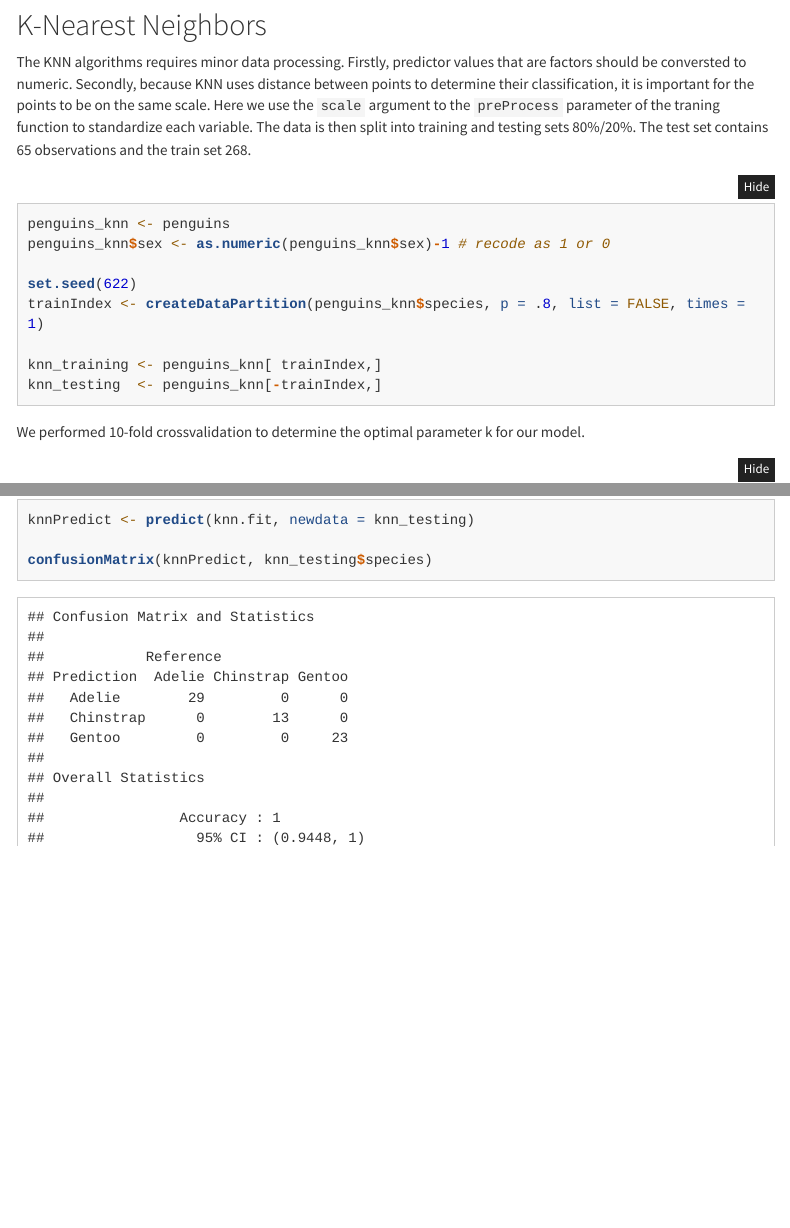
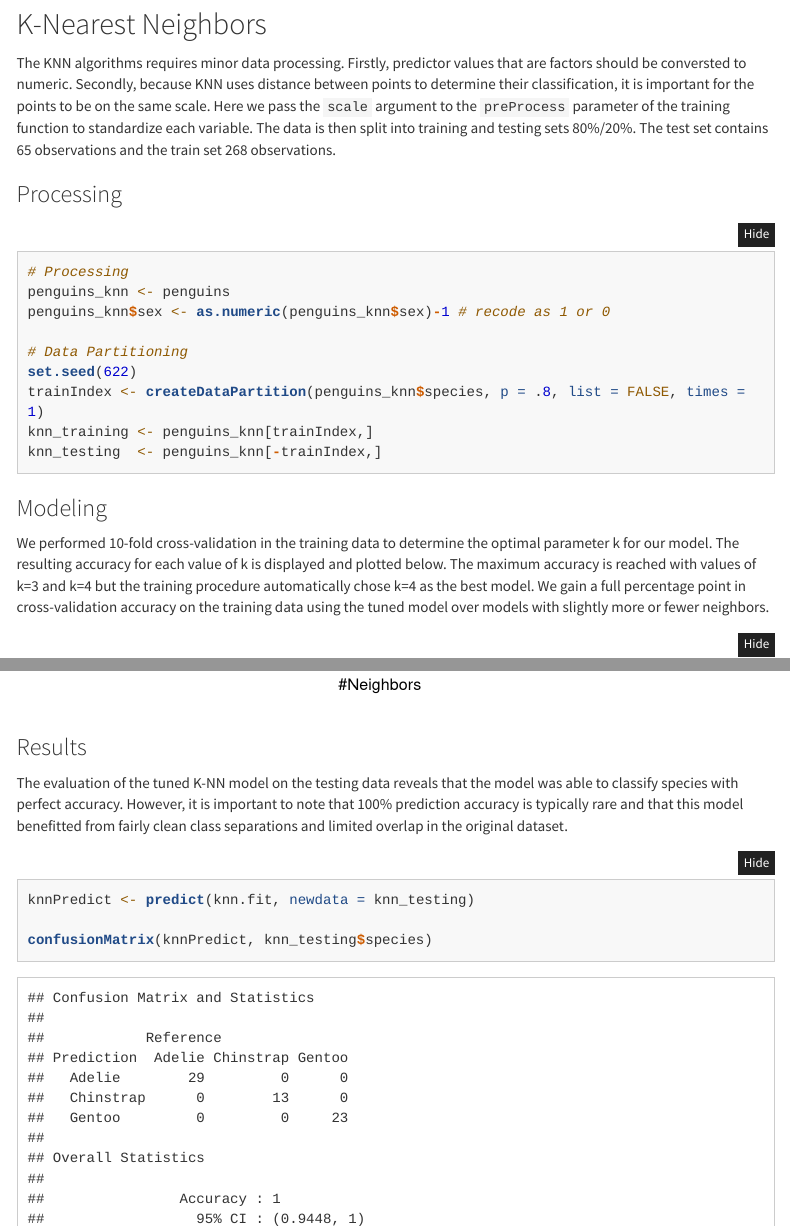
Before and after one commit to maelillien/data622, an R Markdown document (hw3/hw3.Rmd): the page in a window 1100 px wide, from 6470 px down before the commit and from 6540 px down after it, so that both start at the same text, and a second part further down, joined at a grey line. Rendered offline with R 4.5, knitr and Pandoc, with nearby package versions; code that draws random numbers runs with fixed seeds of ours; some code elsewhere in the file could not run offline; menus at the side of the page are left out; long lines of code are wrapped.

Commit message:
Added content to KNN section

````diff
--- a/hw3/hw3.Rmd
+++ b/hw3/hw3.Rmd
@@ -162,20 +164,25 @@
 
 ## K-Nearest Neighbors
 
-The KNN algorithms requires minor data processing. Firstly, predictor values that are factors should be conversted to numeric. Secondly, because KNN uses distance between points to determine their classification, it is important for the points to be on the same scale. Here we use the `scale` argument to the `preProcess` parameter of the traning function to standardize each variable. The data is then split into training and testing sets 80%/20%. The test set contains 65 observations and the train set 268.
+The KNN algorithms requires minor data processing. Firstly, predictor values that are factors should be conversted to numeric. Secondly, because KNN uses distance between points to determine their classification, it is important for the points to be on the same scale. Here we pass the `scale` argument to the `preProcess` parameter of the training function to standardize each variable. The data is then split into training and testing sets 80%/20%. The test set contains 65 observations and the train set 268 observations.
 
-```{r}
+### Processing
+
+```{r message=FALSE, warning=FALSE}
+# Processing
 penguins_knn <- penguins
 penguins_knn$sex <- as.numeric(penguins_knn$sex)-1 # recode as 1 or 0
 
+# Data Partitioning
 set.seed(622)
 trainIndex <- createDataPartition(penguins_knn$species, p = .8, list = FALSE, times = 1)
-
-knn_training <- penguins_knn[ trainIndex,]
+knn_training <- penguins_knn[trainIndex,]
 knn_testing  <- penguins_knn[-trainIndex,]
 ```
 
-We performed 10-fold crossvalidation to determine the optimal parameter k for our model.
+### Modeling
+
+We performed 10-fold cross-validation in the training data to determine the optimal parameter k for our model. The resulting accuracy for each value of k is displayed and plotted below. The maximum accuracy is reached with values of k=3 and k=4 but the training procedure automatically chose k=4 as the best model. We gain a full percentage point in cross-validation accuracy on the training data using the tuned model over models with slightly more or fewer neighbors.
 
 ```{r}
 trControl <- trainControl(method  = "cv",
@@ -194,10 +201,13 @@
 knn.fit
 ```
 
-
-```{r}
+```{r echo=FALSE}
 plot(knn.fit)
 ```
+
+### Results
+
+The evaluation of the tuned K-NN model on the testing data reveals that the model was able to classify species with perfect accuracy. However, it is important to note that 100% prediction accuracy is typically rare and that this model benefitted from fairly clean class separations and limited overlap in the original dataset.
 
 ```{r}
 knnPredict <- predict(knn.fit, newdata = knn_testing)
````
Also changed, not shown: hw3/hw3.html (added), hw3/hw3.Rmd (2 more changed lines).
